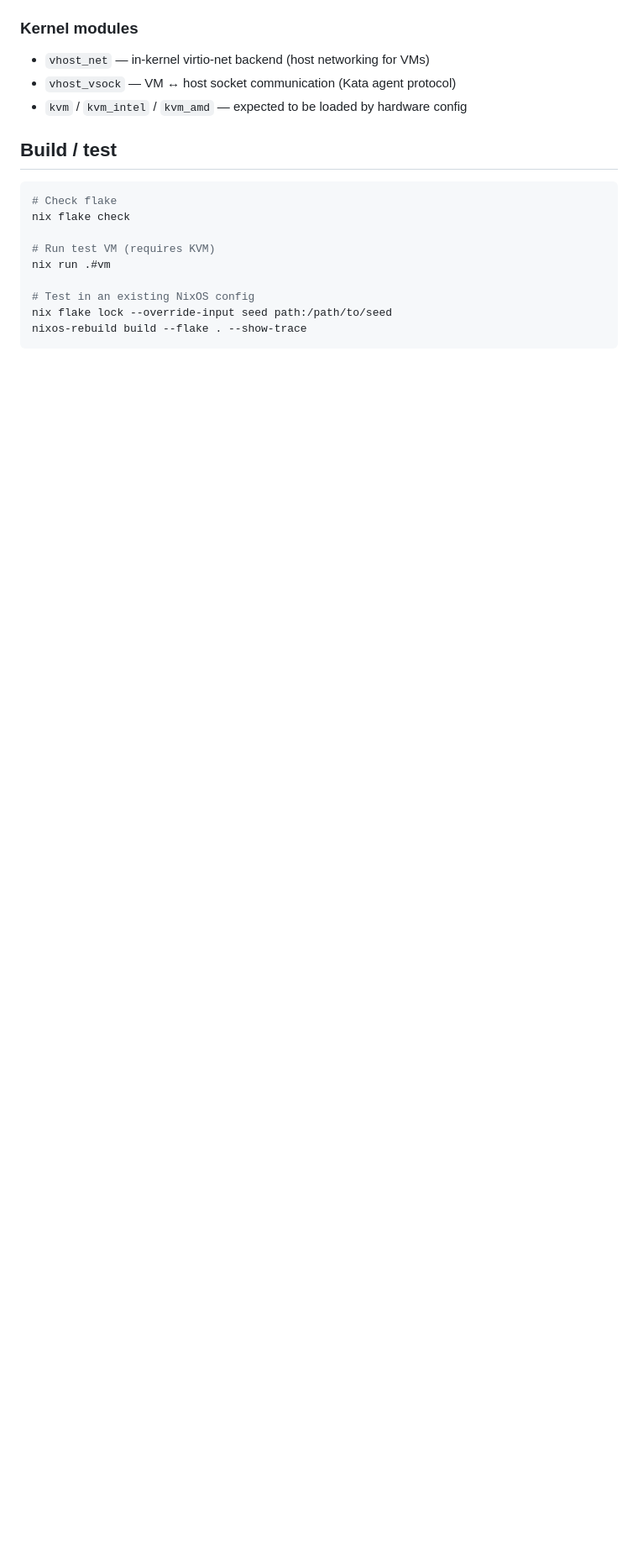
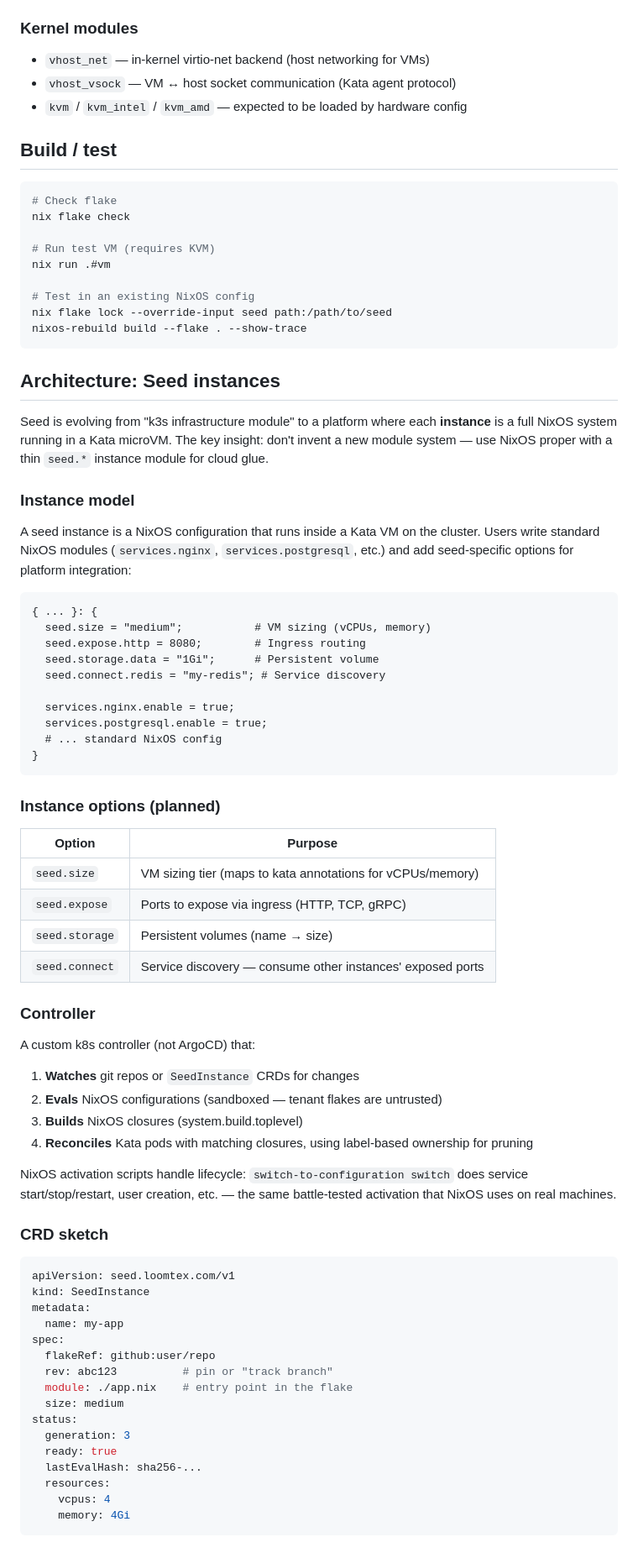
Before and after one commit to loomtex/seed, a Markdown page: CLAUDE.md, the part around one of its changes. Shown at 84% size. GitHub-like rendering; blank space fills up the shorter version.

````diff
--- a/CLAUDE.md
+++ b/CLAUDE.md
@@ -76,3 +79,65 @@ nix flake lock --override-input seed path:/path/to/seed
 nixos-rebuild build --flake . --show-trace
 ```
 
+## Architecture: Seed instances
+
+Seed is evolving from "k3s infrastructure module" to a platform where each **instance** is a full NixOS system running in a Kata microVM. The key insight: don't invent a new module system — use NixOS proper with a thin `seed.*` instance module for cloud glue.
+
+### Instance model
+
+A seed instance is a NixOS configuration that runs inside a Kata VM on the cluster. Users write standard NixOS modules (`services.nginx`, `services.postgresql`, etc.) and add seed-specific options for platform integration:
+
+```nix
+{ ... }: {
+  seed.size = "medium";           # VM sizing (vCPUs, memory)
+  seed.expose.http = 8080;        # Ingress routing
+  seed.storage.data = "1Gi";      # Persistent volume
+  seed.connect.redis = "my-redis"; # Service discovery
+
+  services.nginx.enable = true;
+  services.postgresql.enable = true;
+  # ... standard NixOS config
+}
+```
+
+### Instance options (planned)
+
+| Option | Purpose |
+|--------|---------|
+| `seed.size` | VM sizing tier (maps to kata annotations for vCPUs/memory) |
+| `seed.expose` | Ports to expose via ingress (HTTP, TCP, gRPC) |
+| `seed.storage` | Persistent volumes (name → size) |
+| `seed.connect` | Service discovery — consume other instances' exposed ports |
+
+### Controller
+
+A custom k8s controller (not ArgoCD) that:
+
+1. **Watches** git repos or `SeedInstance` CRDs for changes
+2. **Evals** NixOS configurations (sandboxed — tenant flakes are untrusted)
+3. **Builds** NixOS closures (system.build.toplevel)
+4. **Reconciles** Kata pods with matching closures, using label-based ownership for pruning
+
+NixOS activation scripts handle lifecycle: `switch-to-configuration switch` does service start/stop/restart, user creation, etc. — the same battle-tested activation that NixOS uses on real machines.
+
+### CRD sketch
+
+```yaml
+apiVersion: seed.loomtex.com/v1
+kind: SeedInstance
+metadata:
+  name: my-app
+spec:
+  flakeRef: github:user/repo
+  rev: abc123          # pin or "track branch"
+  module: ./app.nix    # entry point in the flake
+  size: medium
+status:
+  generation: 3
+  ready: true
+  lastEvalHash: sha256-...
+  resources:
+    vcpus: 4
+    memory: 4Gi
+```
+
````
Also changed, not shown: other parts of CLAUDE.md (+24 -8 lines), README.md (+20 -0 lines).
